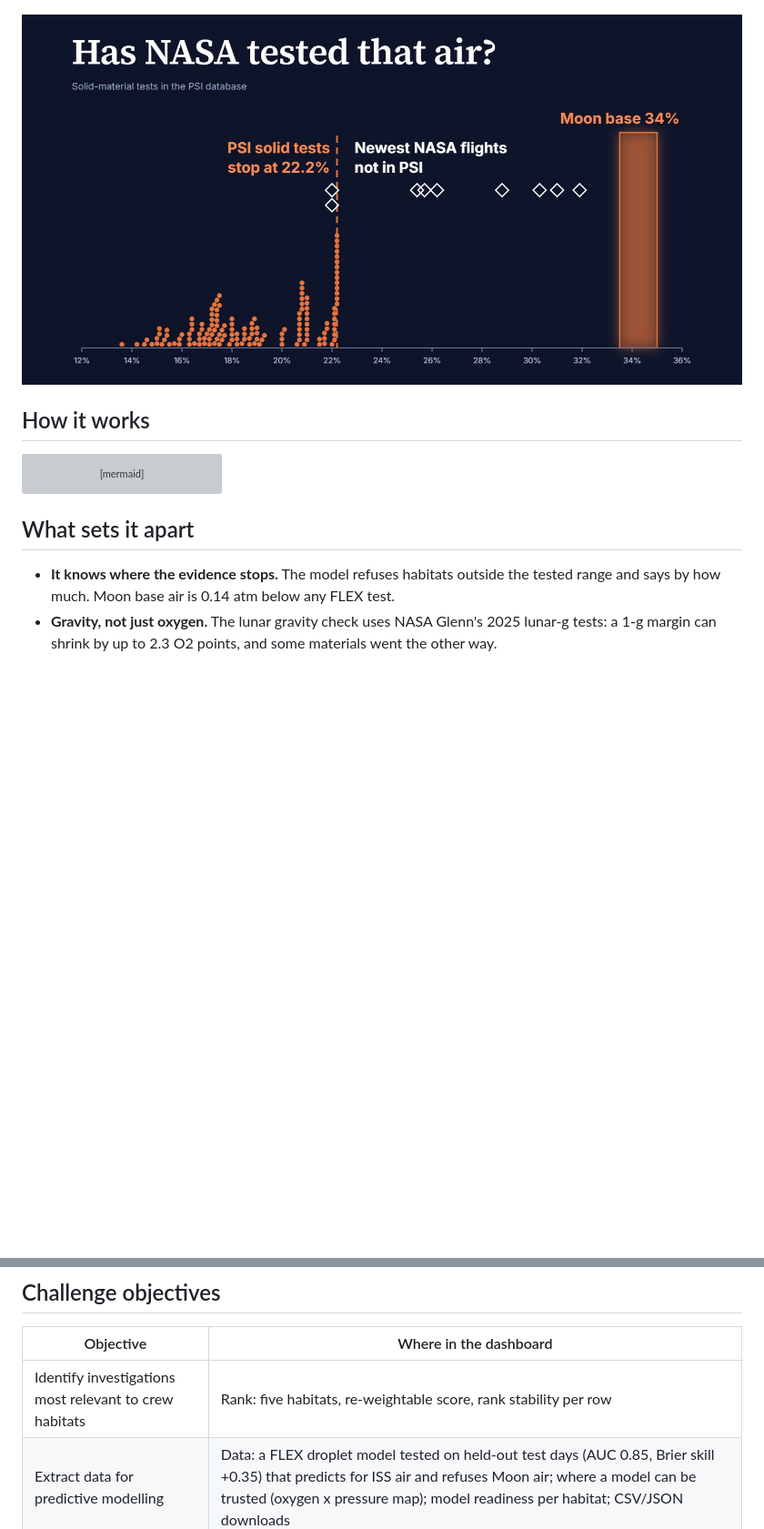
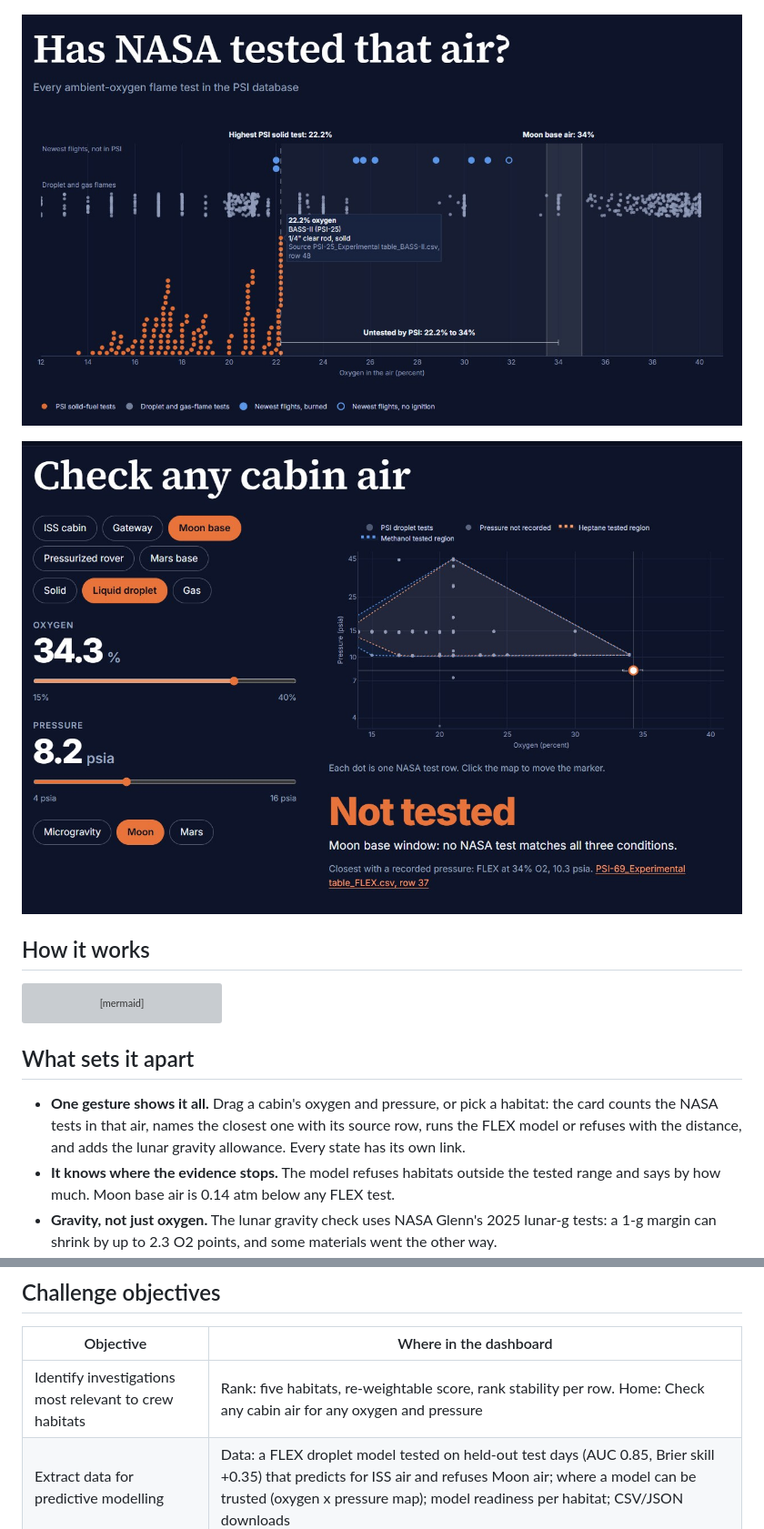
Before and after one commit to igeorgegabriel/Nasa_Space_Challenge, a Markdown page: README.md, 2 parts joined by grey strips. Shown at 91% size. GitHub-like rendering; pictures changed too: docs/img/cabin_air.jpg (added), docs/img/oxygen_gap.jpg; blank space fills up the shorter version; grey boxes are pictures that could not be loaded.

Commit message:
README and submission summary: Check any cabin air, fresh interactive chart images

```diff
--- a/README.md
+++ b/README.md
@@ -14,7 +14,9 @@ A Moon base is planned to run at about 34% oxygen. Across 2,009 NASA combustion
 
 ![Home screen: verdict computed from NASA PSI data](docs/img/hero.jpg)
 
-![Solid-material tests in PSI stop at 22.2% oxygen; the Moon base is at 34%](docs/img/oxygen_gap.jpg)
+![Every ambient-oxygen PSI flame test; hover shows the source file and row. Solids stop at 22.2%, the Moon base is at 34%](docs/img/oxygen_gap.jpg)
+
+![Check any cabin air: drag oxygen and pressure; the NASA evidence, the model answer and the gravity allowance update live](docs/img/cabin_air.jpg)
 
 ## How it works
 
@@ -39,6 +41,7 @@ flowchart LR
 
 ## What sets it apart
 
+- **One gesture shows it all.** Drag a cabin's oxygen and pressure, or pick a habitat: the card counts the NASA tests in that air, names the closest one with its source row, runs the FLEX model or refuses with the distance, and adds the lunar gravity allowance. Every state has its own link.
 - **It knows where the evidence stops.** The model refuses habitats outside the tested range and says by how much. Moon base air is 0.14 atm below any FLEX test.
 - **Gravity, not just oxygen.** The lunar gravity check uses NASA Glenn's 2025 lunar-g tests: a 1-g margin can shrink by up to 2.3 O2 points, and some materials went the other way.
 - **The newest flights, as data.** The 9 Saffire IV-VI flight tests that are not in PSI yet are rows in the app, each tied to a verbatim quote from its NASA report. Six burned solids between 25.4% and 31.0% oxygen, above PSI's 22.2% ceiling.
@@ -48,7 +51,7 @@ flowchart LR
 
 | Objective | Where in the dashboard |
 |---|---|
-| Identify investigations most relevant to crew habitats | Rank: five habitats, re-weightable score, rank stability per row |
+| Identify investigations most relevant to crew habitats | Rank: five habitats, re-weightable score, rank stability per row. Home: Check any cabin air for any oxygen and pressure |
 | Extract data for predictive modelling | Data: a FLEX droplet model tested on held-out test days (AUC 0.85, Brier skill +0.35) that predicts for ISS air and refuses Moon air; where a model can be trusted (oxygen x pressure map); model readiness per habitat; CSV/JSON downloads |
 | Partial gravity (lunar habitat) | Data > Lunar gravity check: NASA GRC allowance per material (up to 2.3 O2 points), measured lunar-g direction, quenching vs blowoff |
 | Research for next-generation fire safety equipment | Investigations > Equipment: prevention, detection, suppression |
```
